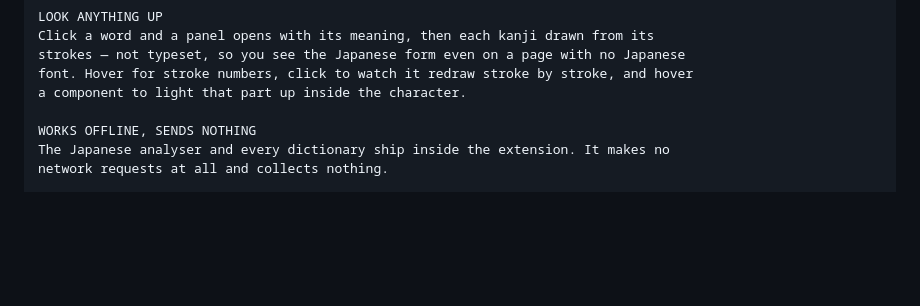
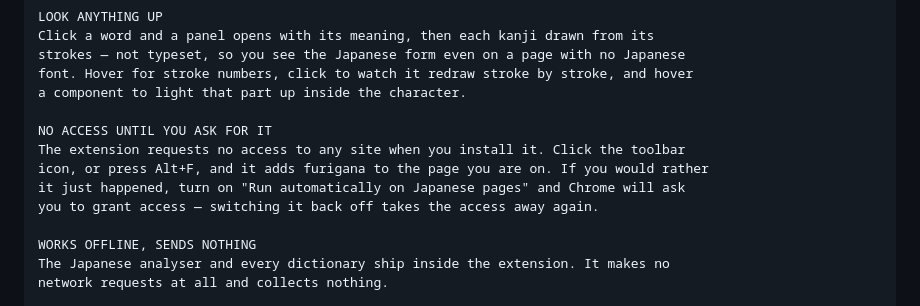
Before and after one commit to longthieu/furigana-sensei, a Markdown page: docs/store/LISTING.md, the part around the change. GitHub-like rendering; blank space fills up the shorter version.

Commit message:
Say in the listing that the extension asks for no access until you want it
With host access moved to a runtime prompt, a fresh install does nothing
until the user clicks the icon or opts into automatic furigana. Better they
read that in the description than discover it and file a one-star review.

Co-Authored-By: Claude Opus 5 <noreply@anthropic.com>

```diff
--- a/docs/store/LISTING.md
+++ b/docs/store/LISTING.md
@@ -39,6 +39,12 @@ Click a word and a panel opens with its meaning, then each kanji drawn from its
 strokes — not typeset, so you see the Japanese form even on a page with no Japanese
 font. Hover for stroke numbers, click to watch it redraw stroke by stroke, and hover
 a component to light that part up inside the character.
+
+NO ACCESS UNTIL YOU ASK FOR IT
+The extension requests no access to any site when you install it. Click the toolbar
+icon, or press Alt+F, and it adds furigana to the page you are on. If you would rather
+it just happened, turn on "Run automatically on Japanese pages" and Chrome will ask
+you to grant access — switching it back off takes the access away again.
 
 WORKS OFFLINE, SENDS NOTHING
 The Japanese analyser and every dictionary ship inside the extension. It makes no
```
